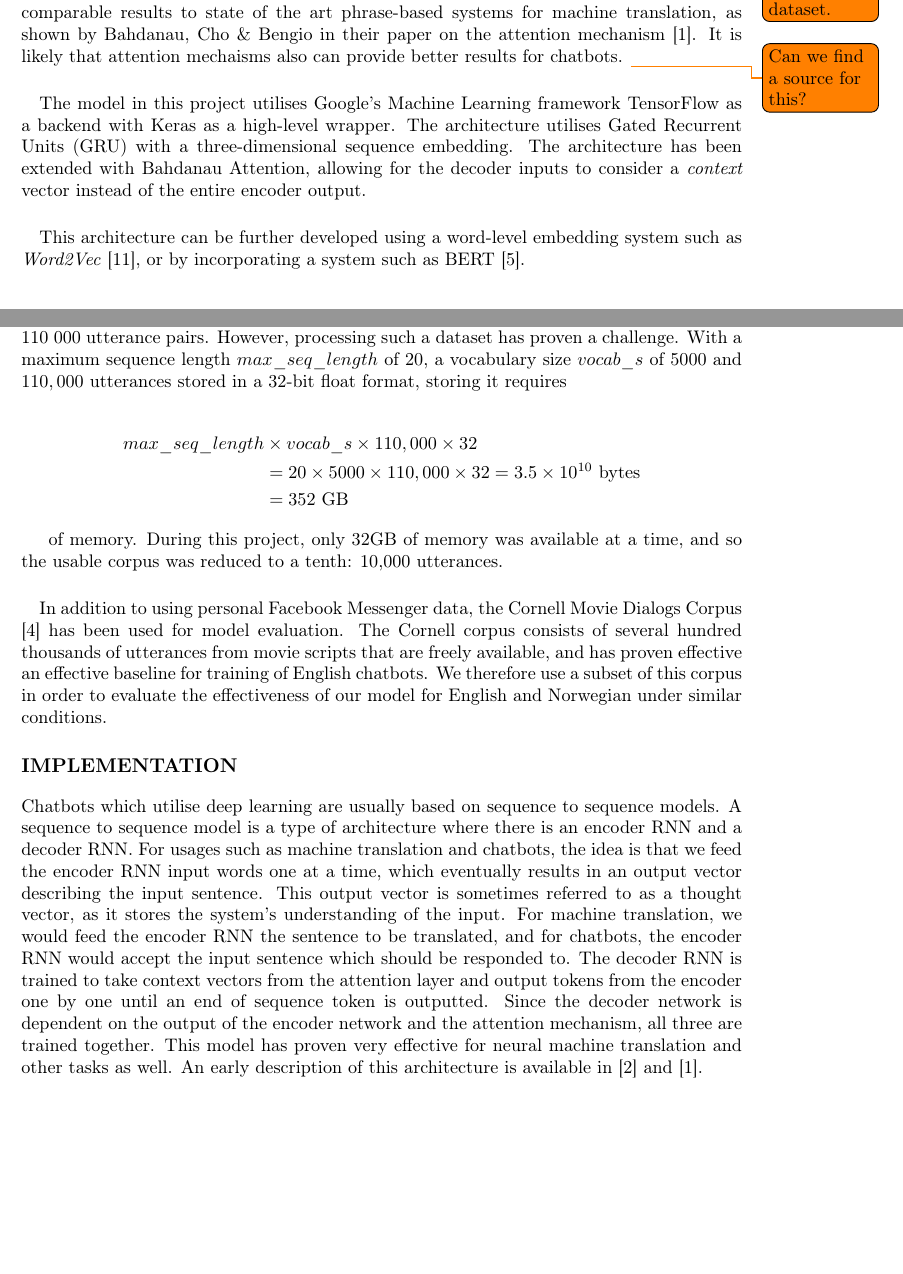
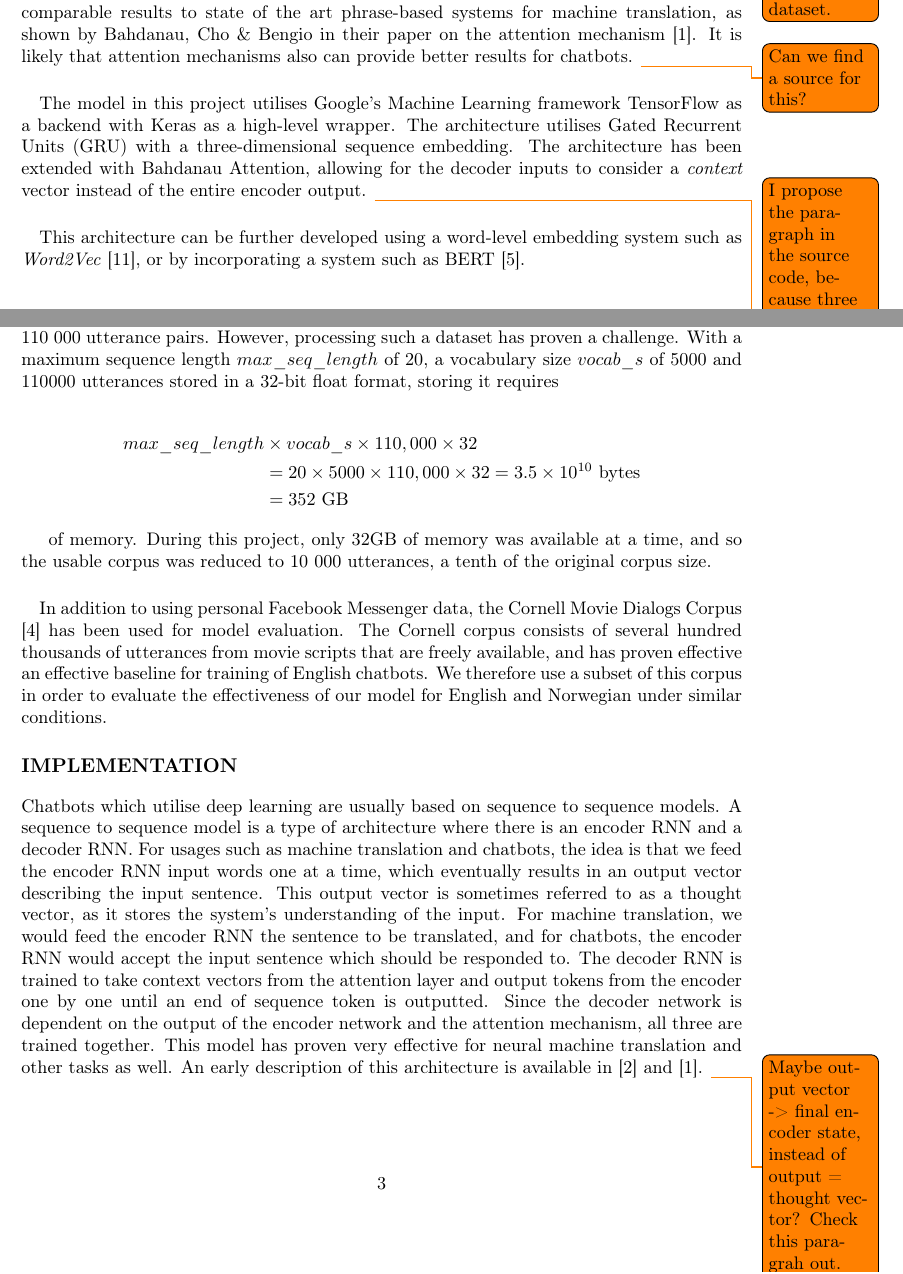
Before and after one commit to torjusti/generative-chatbot, a LaTeX paper (docs/report.tex): two parts of pages 2 and 3 of 9, joined at a grey line, cut so that both start at the same text, the shorter picture padded with empty space. Compiled offline with pdfLaTeX.

Commit message:
:lipstick:

```diff
--- a/docs/report.tex
+++ b/docs/report.tex
@@ -162,7 +162,7 @@ mimic natural human language.
 With appropriate additions to encoder-decoder models such models are able to
 produce comparable results to state of the art phrase-based systems for machine
 translation, as shown by Bahdanau, Cho \& Bengio in their paper on the attention
-mechanism \cite{Bahdanau2015}. It is likely that attention mechaisms also can
+mechanism \cite{Bahdanau2015}. It is likely that attention mechanisms also can
 provide better results for chatbots.
 \todo{Can we find a source for this?}
 
@@ -173,6 +173,14 @@ utilises Gated Recurrent Units (GRU) with a three-dimensional sequence
 embedding. The architecture has been extended with Bahdanau Attention, allowing
 for the decoder inputs to consider a \textit{context} vector instead of the
 entire encoder output.
+\todo{I propose the paragraph in the source code, because three dimensional
+sequence embedding doesnt really mean much. Also, I think we should consider
+moving this paragraph out of this section.}
+%The model in this project is implementing using TensorFlow, a machine learning
+%framework by Google, with Keras as a high-level wrapper. The architecture is
+%a sequence-to-sequence model which utilises Gated Recurrent Units. The model
+%has also been extended with Bahdanau attention, allowing for the decoder inputs
+%to consider a concext vector instead of the entire encoder output.
 
 \paragraph{}
 This architecture can be further developed using a word-level embedding system
@@ -201,8 +209,8 @@ containing several hundred thousands or even millions of messages. This project
 combines the utterances of two Facebook users, ending in a corpus with more
 than 110 000 utterance pairs. However, processing such a dataset has proven a
 challenge. With a maximum sequence length $max\_seq\_length$ of $20$, a
-vocabulary size $vocab\_s$ of $5000$ and $110,000$ utterances stored in a 32-bit
-float format, storing it requires
+vocabulary size $vocab\_s$ of $5000$ and $110 000$ utterances stored in a
+32-bit float format, storing it requires
 
 \begin{align*}
   max\_seq\_length &\times vocab\_s \times 110,000 \times 32 \\
@@ -211,7 +219,8 @@ float format, storing it requires
 \end{align*}
 
 of memory. During this project, only 32GB of memory was available at a
-time, and so the usable corpus was reduced to a tenth: 10,000 utterances.
+time, and so the usable corpus was reduced to 10 000 utterances, a tenth
+of the original corpus size.
 
 \paragraph{}
 In addition to using personal Facebook Messenger data, the Cornell Movie
@@ -239,6 +248,8 @@ the attention mechanism, all three are trained together. This model has proven
 very effective for neural machine translation and other tasks as well. An early
 description of this architecture is available in \cite{Cho2014} and
 \cite{Bahdanau2015}.
+\todo{Maybe output vector -> final encoder state, instead of output = thought vector?
+Check this paragrah out.}
 
 \paragraph{}
 The rest of this section is dedicated to describing the architecture of
```
Also changed, not shown: docs/report.tex (7 more changed lines).
